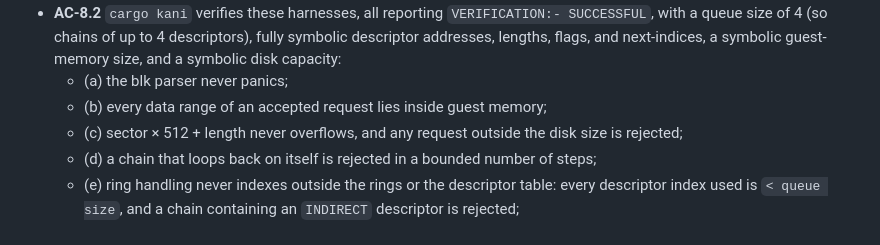
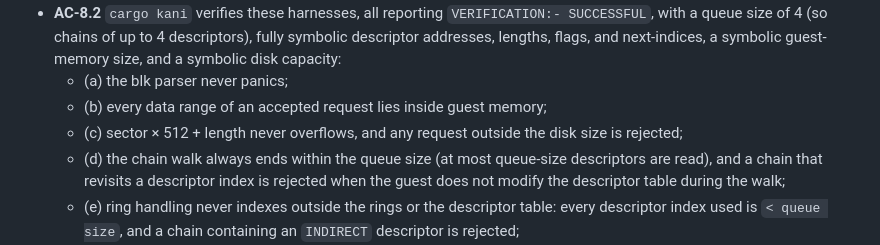
Before and after one commit to msja1729/microvm-rs, a Markdown page: specs/phase-2/SPEC.md, the part around the change. Rendered like a GitHub page.

Commit message:
Phase 2 spec: clarify AC-8.2(d) for descriptor tables rewritten mid-walk
Kani showed that if the guest rewrites a descriptor while the VMM walks a
chain, a revisited index can end the chain early: bounded and safe, but not
"rejected". AC-8.2(d) now states the two properties separately: the walk
always ends within the queue size, and a chain that revisits an index is
rejected when the guest does not modify the descriptor table during the walk.

Co-Authored-By: Claude Opus 5.5 <noreply@anthropic.com>

```diff
--- a/specs/phase-2/SPEC.md
+++ b/specs/phase-2/SPEC.md
@@ -163,7 +163,7 @@ Precondition: the TAP precondition above.
   - (a) the blk parser never panics;
   - (b) every data range of an accepted request lies inside guest memory;
   - (c) sector × 512 + length never overflows, and any request outside the disk size is rejected;
-  - (d) a chain that loops back on itself is rejected in a bounded number of steps;
+  - (d) the chain walk always ends within the queue size (at most queue-size descriptors are read), and a chain that revisits a descriptor index is rejected when the guest does not modify the descriptor table during the walk;
   - (e) ring handling never indexes outside the rings or the descriptor table: every descriptor index used is `< queue size`, and a chain containing an `INDIRECT` descriptor is rejected;
   - (f) the net TX header handling never panics, rejects chains outside the allowed length range, and the header it hands to the TAP is all zeros.
 - **AC-8.3** A `cargo-fuzz` target for the blk request parser runs for 300 s (configurable in the verify script) with zero crashes. A seed corpus is committed; the verify script fuzzes a temporary copy of it, so the committed corpus never changes.
```
